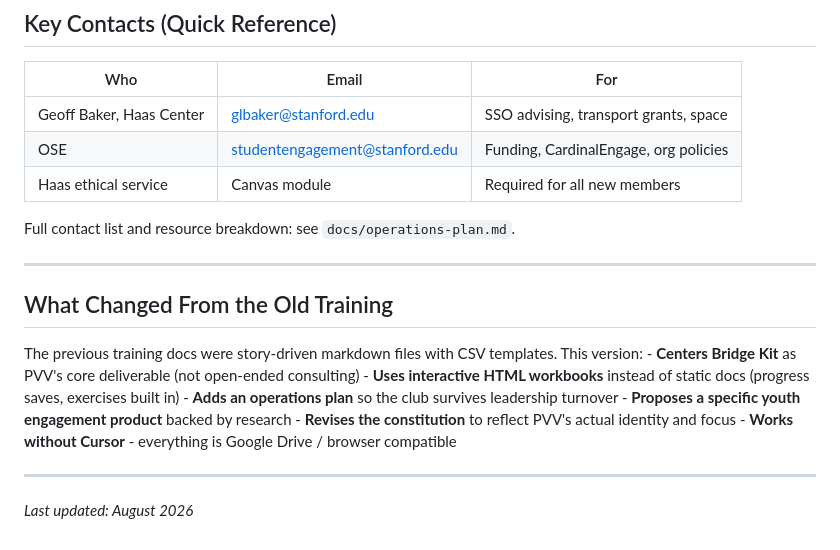
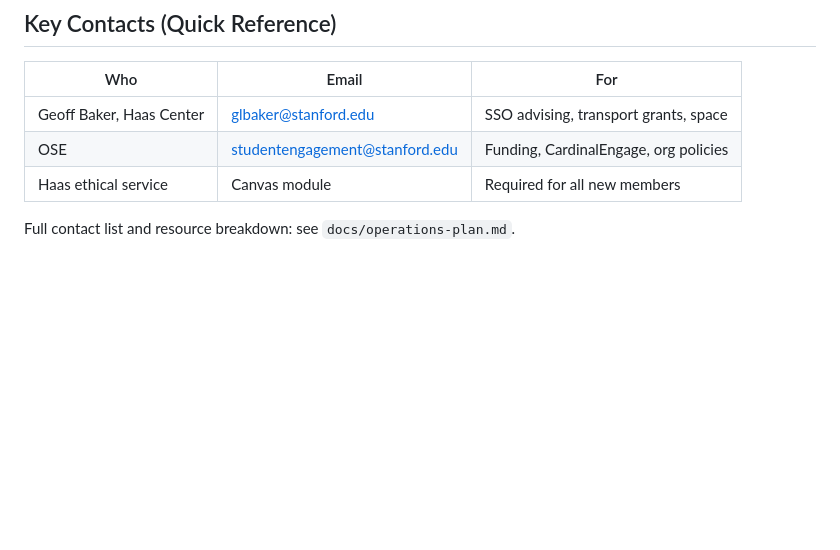
Before and after one commit to Eddyo-Spaghettio/PVV, a Markdown page: README.md, the part around the change. Rendered like a GitHub page; blank space fills up the shorter version.

```diff
--- a/README.md
+++ b/README.md
@@ -85,13 +85,3 @@ PVV/
 | Haas ethical service | Canvas module | Required for all new members |
 
 Full contact list and resource breakdown: see `docs/operations-plan.md`.
-
----
-
-## What Changed From the Old Training
-
-The previous training docs were story-driven markdown files with CSV templates. This version: - **Centers Bridge Kit** as PVV's core deliverable (not open-ended consulting) - **Uses interactive HTML workbooks** instead of static docs (progress saves, exercises built in) - **Adds an operations plan** so the club survives leadership turnover - **Proposes a specific youth engagement product** backed by research - **Revises the constitution** to reflect PVV's actual identity and focus - **Works without Cursor** - everything is Google Drive / browser compatible
-
----
-
-*Last updated: August 2026*
```
